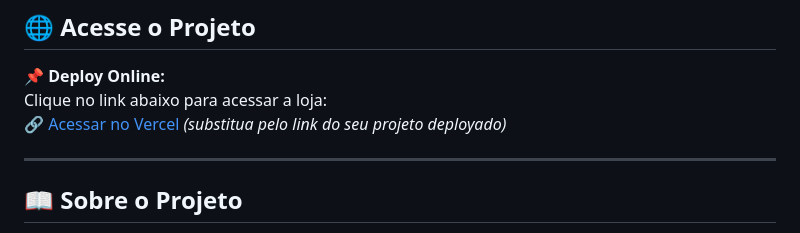
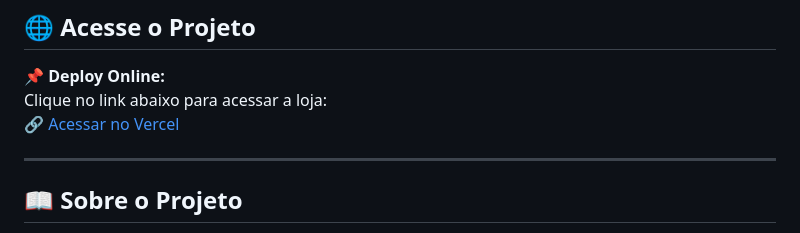
Before and after one commit to Anderson-AEC/LojaDEV, a Markdown page: README.md, the part around the change. GitHub-like rendering.

```diff
--- a/README.md
+++ b/README.md
@@ -9,7 +9,7 @@ Uma loja online fictícia com tema cyberpunk, onde você encontra utilidades e g
 
 📌 **Deploy Online:**
 Clique no link abaixo para acessar a loja:
-[🔗 Acessar no Vercel](https://loja-dev-xi.vercel.app/) *(substitua pelo link do seu projeto deployado)*
+[🔗 Acessar no Vercel](https://loja-dev-xi.vercel.app/)
 
 ---
 
```
